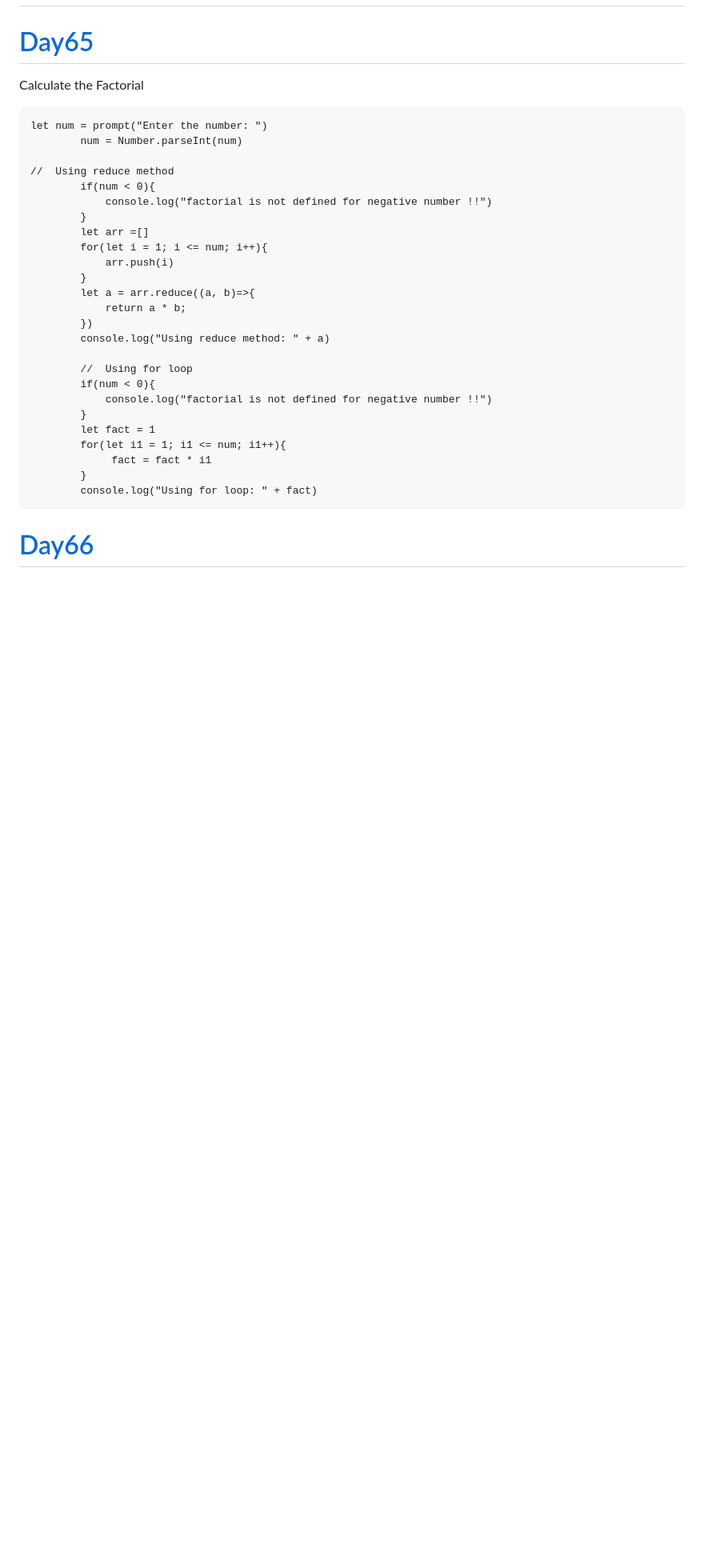
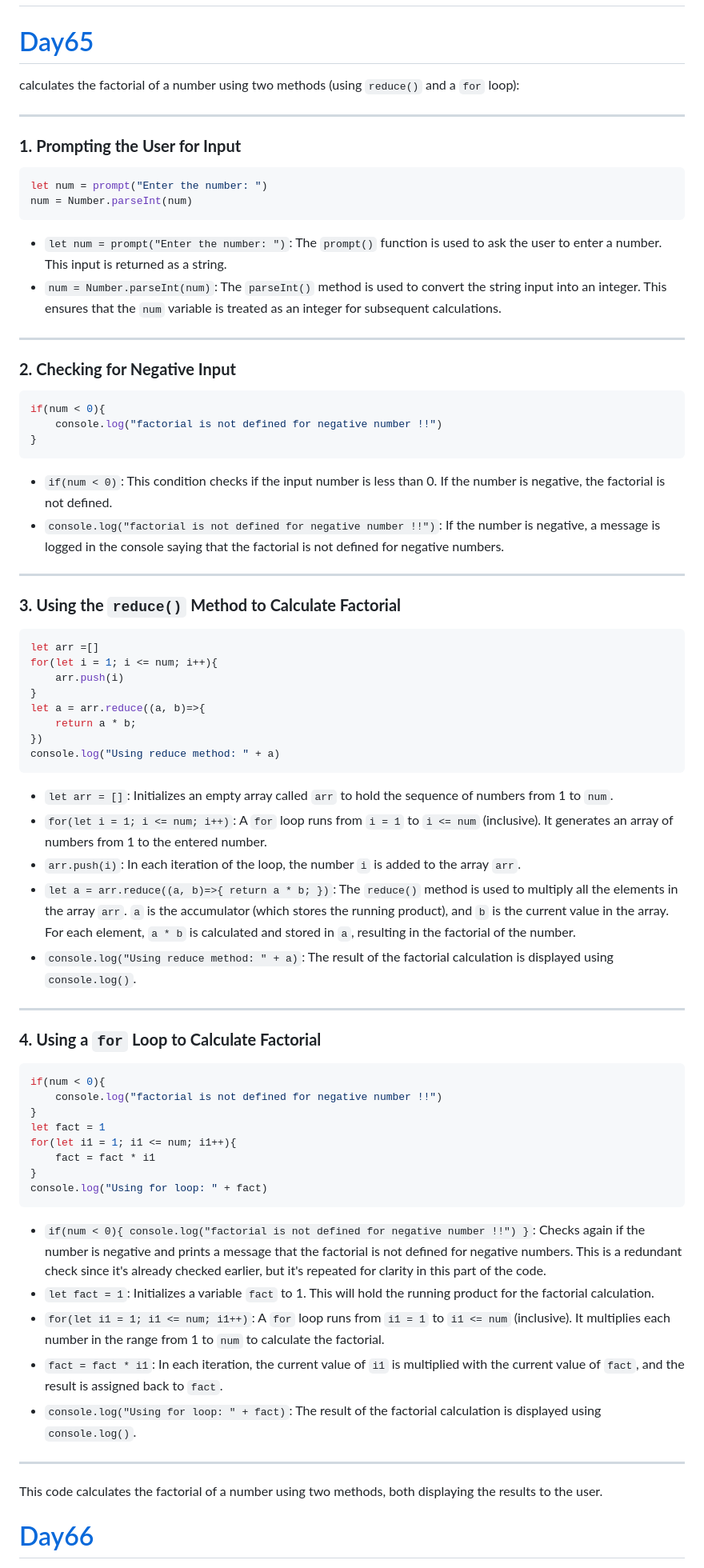
Before and after one commit to navnathdeshmukh45/Sigma-Web-Dev-Course-2024, a Markdown page: README.md, the part around the change. Shown at 80% size. GitHub-like rendering; blank space fills up the shorter version.

````diff
--- a/README.md
+++ b/README.md
@@ -2160,35 +2160,78 @@ console.log(arr.every((num) => num > 0)); // true
 
 # [Day65](https://github.com/navnathdeshmukh45/Sigma-Web-Dev-Course-2024/tree/main/Day65)
 
-Calculate the Factorial
-
-```
+calculates the factorial of a number using two methods (using `reduce()` and a `for` loop):
+
+---
+
+### **1. Prompting the User for Input**
+
+```javascript
 let num = prompt("Enter the number: ")
-        num = Number.parseInt(num)
-
-//  Using reduce method
-        if(num < 0){
-            console.log("factorial is not defined for negative number !!")
-        }
-        let arr =[]
-        for(let i = 1; i <= num; i++){
-            arr.push(i)
-        }
-        let a = arr.reduce((a, b)=>{
-            return a * b;
-        })
-        console.log("Using reduce method: " + a)
-
-        //  Using for loop
-        if(num < 0){
-            console.log("factorial is not defined for negative number !!")
-        }
-        let fact = 1
-        for(let i1 = 1; i1 <= num; i1++){
-             fact = fact * i1
-        }
-        console.log("Using for loop: " + fact)
-```
+num = Number.parseInt(num)
+```
+
+- `let num = prompt("Enter the number: ")`: The `prompt()` function is used to ask the user to enter a number. This input is returned as a string.
+- `num = Number.parseInt(num)`: The `parseInt()` method is used to convert the string input into an integer. This ensures that the `num` variable is treated as an integer for subsequent calculations.
+
+---
+
+### **2. Checking for Negative Input**
+
+```javascript
+if(num < 0){
+    console.log("factorial is not defined for negative number !!")
+}
+```
+
+- `if(num < 0)`: This condition checks if the input number is less than 0. If the number is negative, the factorial is not defined.
+- `console.log("factorial is not defined for negative number !!")`: If the number is negative, a message is logged in the console saying that the factorial is not defined for negative numbers.
+
+---
+
+### **3. Using the `reduce()` Method to Calculate Factorial**
+
+```javascript
+let arr =[]
+for(let i = 1; i <= num; i++){
+    arr.push(i)
+}
+let a = arr.reduce((a, b)=>{
+    return a * b;
+})
+console.log("Using reduce method: " + a)
+```
+
+- `let arr = []`: Initializes an empty array called `arr` to hold the sequence of numbers from 1 to `num`.
+- `for(let i = 1; i <= num; i++)`: A `for` loop runs from `i = 1` to `i <= num` (inclusive). It generates an array of numbers from 1 to the entered number.
+- `arr.push(i)`: In each iteration of the loop, the number `i` is added to the array `arr`.
+- `let a = arr.reduce((a, b)=>{ return a * b; })`: The `reduce()` method is used to multiply all the elements in the array `arr`. `a` is the accumulator (which stores the running product), and `b` is the current value in the array. For each element, `a * b` is calculated and stored in `a`, resulting in the factorial of the number.
+- `console.log("Using reduce method: " + a)`: The result of the factorial calculation is displayed using `console.log()`.
+
+---
+
+### **4. Using a `for` Loop to Calculate Factorial**
+
+```javascript
+if(num < 0){
+    console.log("factorial is not defined for negative number !!")
+}
+let fact = 1
+for(let i1 = 1; i1 <= num; i1++){
+    fact = fact * i1
+}
+console.log("Using for loop: " + fact)
+```
+
+- `if(num < 0){ console.log("factorial is not defined for negative number !!") }`: Checks again if the number is negative and prints a message that the factorial is not defined for negative numbers. This is a redundant check since it's already checked earlier, but it's repeated for clarity in this part of the code.
+- `let fact = 1`: Initializes a variable `fact` to 1. This will hold the running product for the factorial calculation.
+- `for(let i1 = 1; i1 <= num; i1++)`: A `for` loop runs from `i1 = 1` to `i1 <= num` (inclusive). It multiplies each number in the range from 1 to `num` to calculate the factorial.
+- `fact = fact * i1`: In each iteration, the current value of `i1` is multiplied with the current value of `fact`, and the result is assigned back to `fact`.
+- `console.log("Using for loop: " + fact)`: The result of the factorial calculation is displayed using `console.log()`.
+
+---
+
+This code calculates the factorial of a number using two methods, both displaying the results to the user.
 
 # [Day66](https://github.com/navnathdeshmukh45/Sigma-Web-Dev-Course-2024/tree/main/Day66)
 
````
